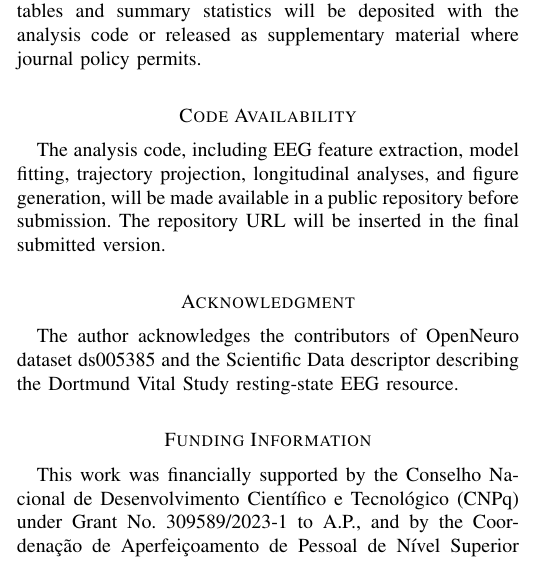
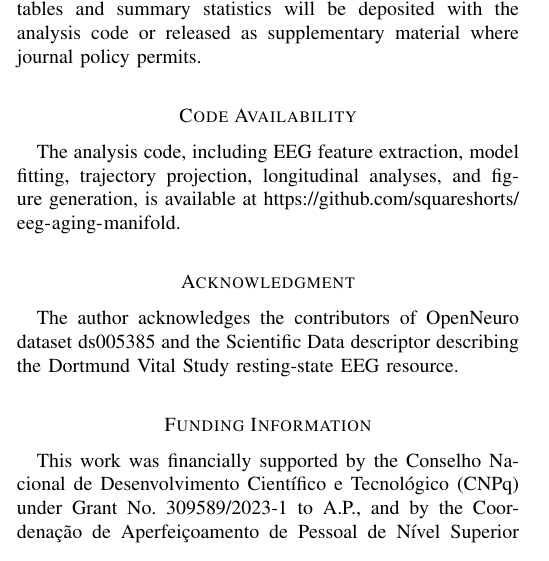
Before and after one commit to squareshorts/eeg-aging-manifold, a LaTeX paper (manuscript/main.tex): part of one column of page 6 of 7, cut so that both start at the same text. Compiled offline with pdfLaTeX.

Commit message:
Add GitHub repository URL to code availability

```diff
--- a/manuscript/main.tex
+++ b/manuscript/main.tex
@@ -368,7 +368,7 @@ The EEG data analyzed in this study are publicly available from OpenNeuro as dat
 
 \section*{Code Availability}
 
-The analysis code, including EEG feature extraction, model fitting, trajectory projection, longitudinal analyses, and figure generation, will be made available in a public repository before submission. The repository URL will be inserted in the final submitted version.
+The analysis code, including EEG feature extraction, model fitting, trajectory projection, longitudinal analyses, and figure generation, is available at \url{https://github.com/squareshorts/eeg-aging-manifold}.
 
 \section*{Acknowledgment}
 
```
